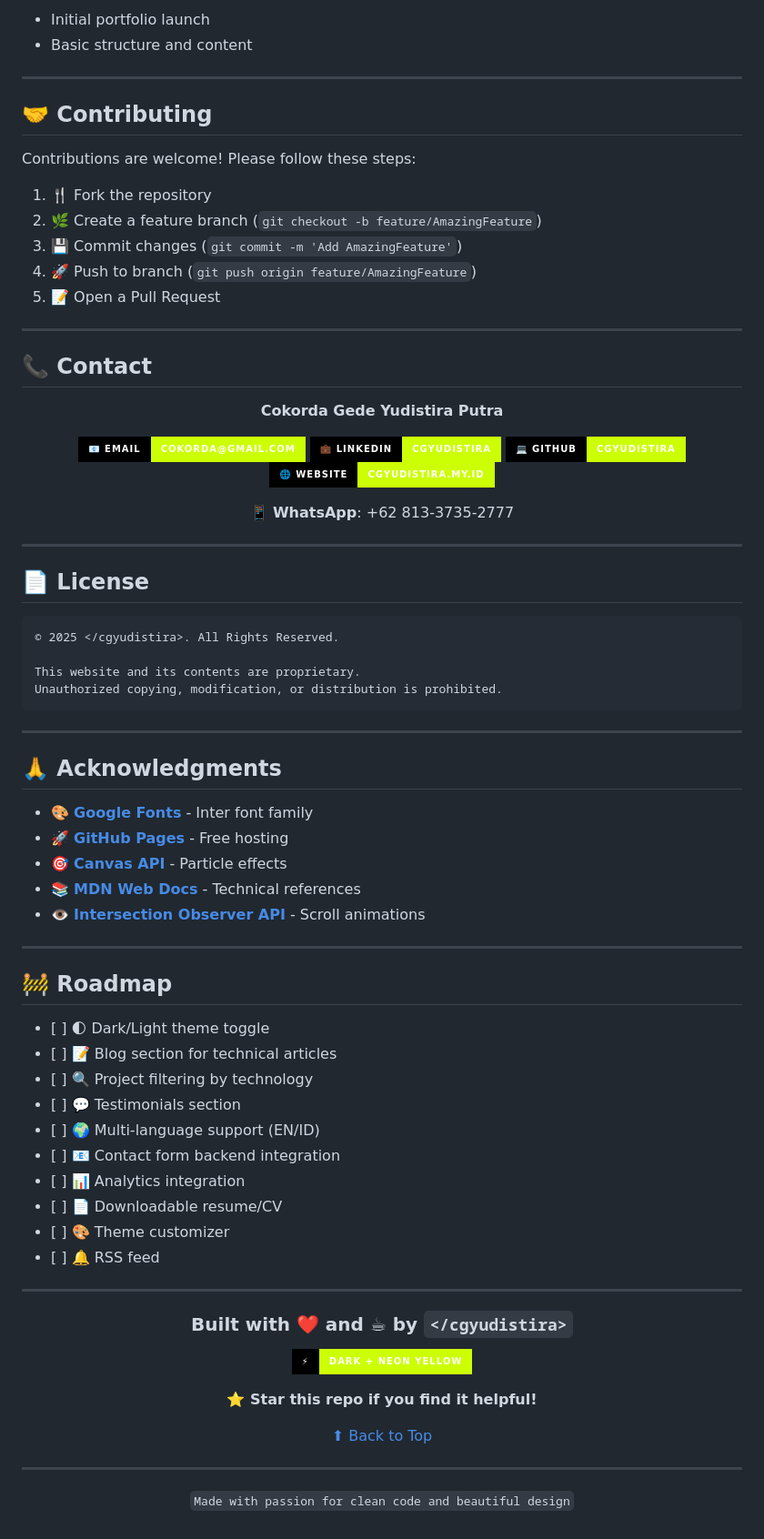
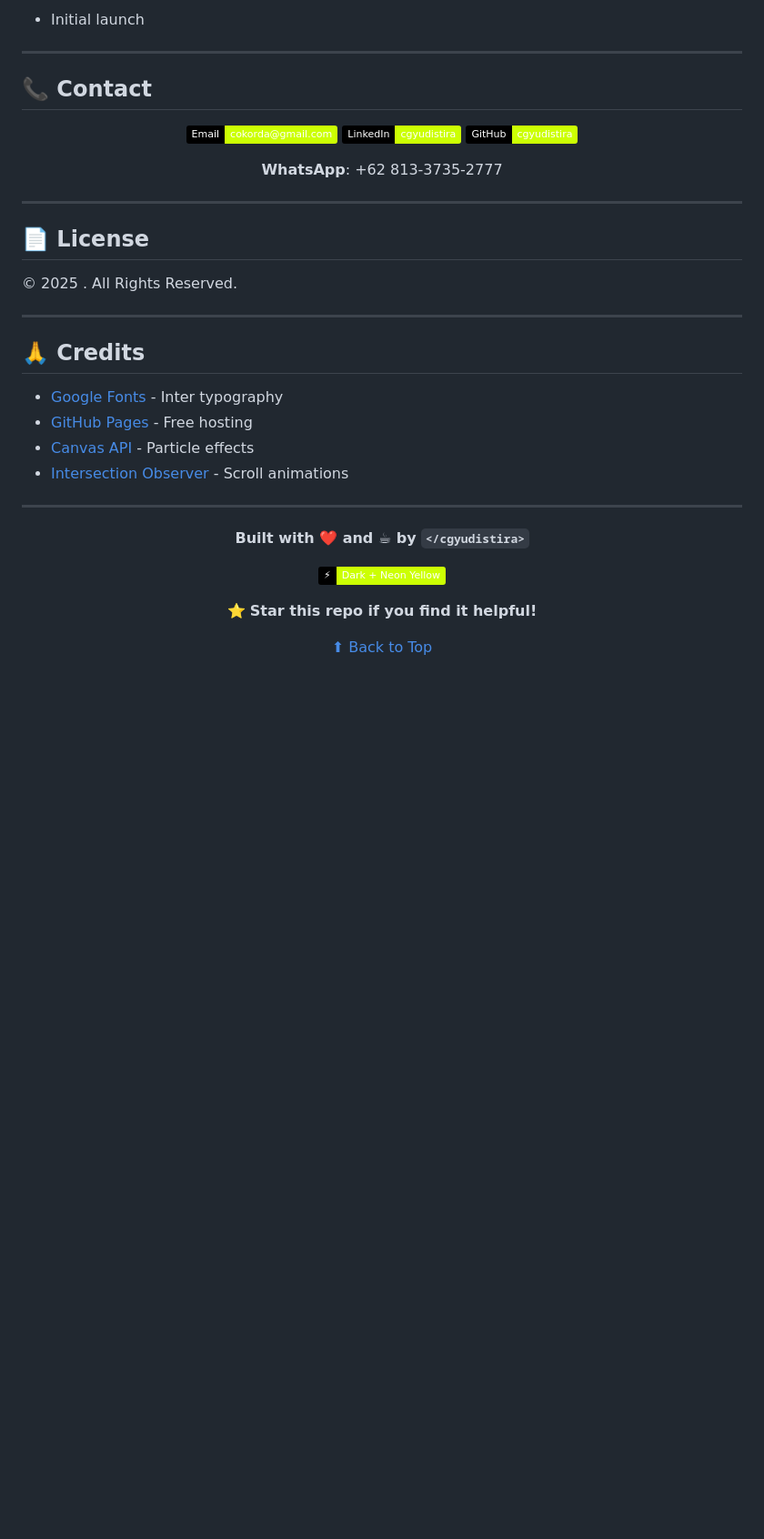
Before and after one commit to cgyudistira/cgyudistira.github.io, a Markdown page: README.md, the part around one of its changes. Shown at 91% size. Rendered like a GitHub page; badges without logos; blank space fills up the shorter version.

````diff
--- a/README.md
+++ b/README.md
@@ -296,18 +151,5 @@ const speed = 200;  // Lower = faster, Higher = slower
 
-* Initial portfolio launch
-* Basic structure and content
-
-***
-
-## 🤝 Contributing
-
-Contributions are welcome! Please follow these steps:
-
-1. 🍴 Fork the repository
-2. 🌿 Create a feature branch (`git checkout -b feature/AmazingFeature`)
-3. 💾 Commit changes (`git commit -m 'Add AmazingFeature'`)
-4. 🚀 Push to branch (`git push origin feature/AmazingFeature`)
-5. 📝 Open a Pull Request
+* Initial launch
 
 ***
 
@@ -315,11 +157,9 @@ Contributions are welcome! Please follow these steps:
 
 <div align="center">
 
-**Cokorda Gede Yudistira Putra**
+[![Email](https://img.shields.io/badge/Email-cokorda@gmail.com-ccff03?style=flat\&labelColor=000\&logo=gmail\&logoColor=ccff03)](mailto:cokorda@gmail.com) [![LinkedIn](https://img.shields.io/badge/LinkedIn-cgyudistira-ccff03?style=flat\&labelColor=000\&logo=linkedin\&logoColor=ccff03)](https://linkedin.com/in/cgyudistira) [![GitHub](https://img.shields.io/badge/GitHub-cgyudistira-ccff03?style=flat\&labelColor=000\&logo=github\&logoColor=ccff03)](https://github.com/cgyudistira)
 
-[![Email](https://img.shields.io/badge/📧_Email-cokorda@gmail.com-ccff03?style=for-the-badge\&labelColor=000000)](mailto:cokorda@gmail.com) [![LinkedIn](https://img.shields.io/badge/💼_LinkedIn-cgyudistira-ccff03?style=for-the-badge\&labelColor=000000\&logo=linkedin)](https://linkedin.com/in/cgyudistira) [![GitHub](https://img.shields.io/badge/💻_GitHub-cgyudistira-ccff03?style=for-the-badge\&labelColor=000000\&logo=github)](https://github.com/cgyudistira) [![Website](https://img.shields.io/badge/🌐_Website-cgyudistira.my.id-ccff03?style=for-the-badge\&labelColor=000000)](https://cgyudistira.my.id)
-
-📱 **WhatsApp**: +62 813-3735-2777
+**WhatsApp**: +62 813-3735-2777
 
 </div>
 
@@ -327,52 +167,27 @@ Contributions are welcome! Please follow these steps:
 
 ## 📄 License
 
-```
 © 2025 </cgyudistira>. All Rights Reserved.
-
-This website and its contents are proprietary.
-Unauthorized copying, modification, or distribution is prohibited.
-```
 
 ***
 
-## 🙏 Acknowledgments
+## 🙏 Credits
 
-* 🎨 **[Google Fonts](https://fonts.google.com/)** - Inter font family
-* 🚀 **[GitHub Pages](https://pages.github.com/)** - Free hosting
-* 🎯 **[Canvas API](https://developer.mozilla.org/en-US/docs/Web/API/Canvas_API)** - Particle effects
-* 📚 **[MDN Web Docs](https://developer.mozilla.org/)** - Technical references
-* 👁️ **[Intersection Observer API](https://developer.mozilla.org/en-US/docs/Web/API/Intersection_Observer_API)** - Scroll animations
-
-***
-
-## 🚧 Roadmap
-
-* \[ ] 🌓 Dark/Light theme toggle
-* \[ ] 📝 Blog section for technical articles
-* \[ ] 🔍 Project filtering by technology
-* \[ ] 💬 Testimonials section
-* \[ ] 🌍 Multi-language support (EN/ID)
-* \[ ] 📧 Contact form backend integration
-* \[ ] 📊 Analytics integration
-* \[ ] 📄 Downloadable resume/CV
-* \[ ] 🎨 Theme customizer
-* \[ ] 🔔 RSS feed
+* [Google Fonts](https://fonts.google.com/) - Inter typography
+* [GitHub Pages](https://pages.github.com/) - Free hosting
+* [Canvas API](https://developer.mozilla.org/en-US/docs/Web/API/Canvas_API) - Particle effects
+* [Intersection Observer](https://developer.mozilla.org/en-US/docs/Web/API/Intersection_Observer_API) - Scroll animations
 
 ***
 
 <div align="center">
 
-### Built with ❤️ and ☕ by `</cgyudistira>`
+**Built with ❤️ and ☕ by `</cgyudistira>`**
 
-![Neon Yellow](https://img.shields.io/badge/⚡-Dark_+_Neon_Yellow-ccff03?style=for-the-badge\&labelColor=000000)
+![Theme](https://img.shields.io/badge/⚡-Dark%20%2B%20Neon%20Yellow-ccff03?style=flat\&labelColor=000)
 
-**⭐ Star this repo if you find it helpful!**
+⭐ **Star this repo if you find it helpful!**
 
 [⬆ Back to Top](#cgyudistira)
 
-***
-
-`Made with passion for clean code and beautiful design`
-
 </div>
````
Also changed, not shown: other parts of README.md (+77 -222 lines).
